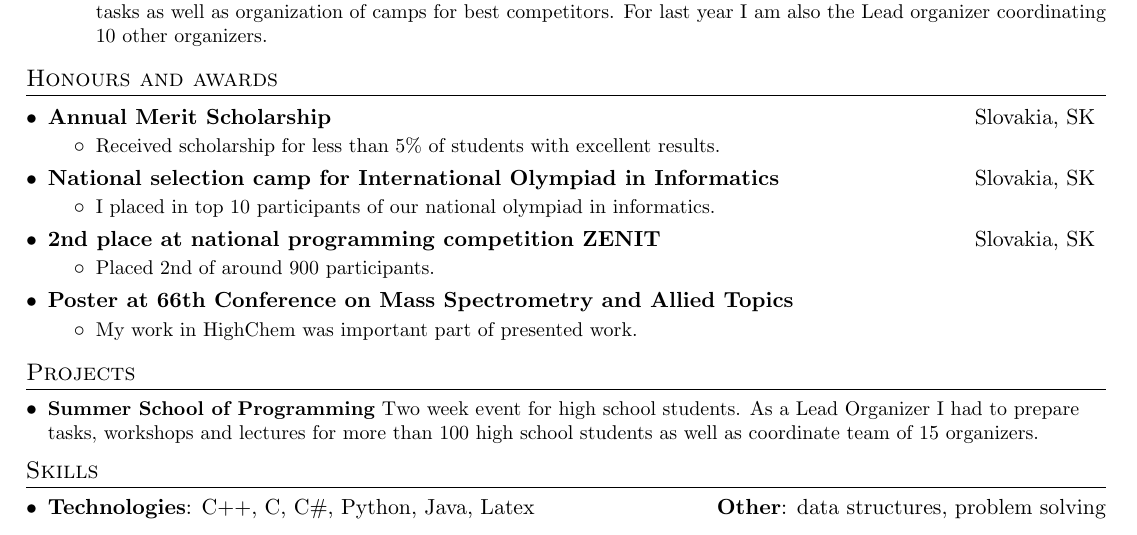
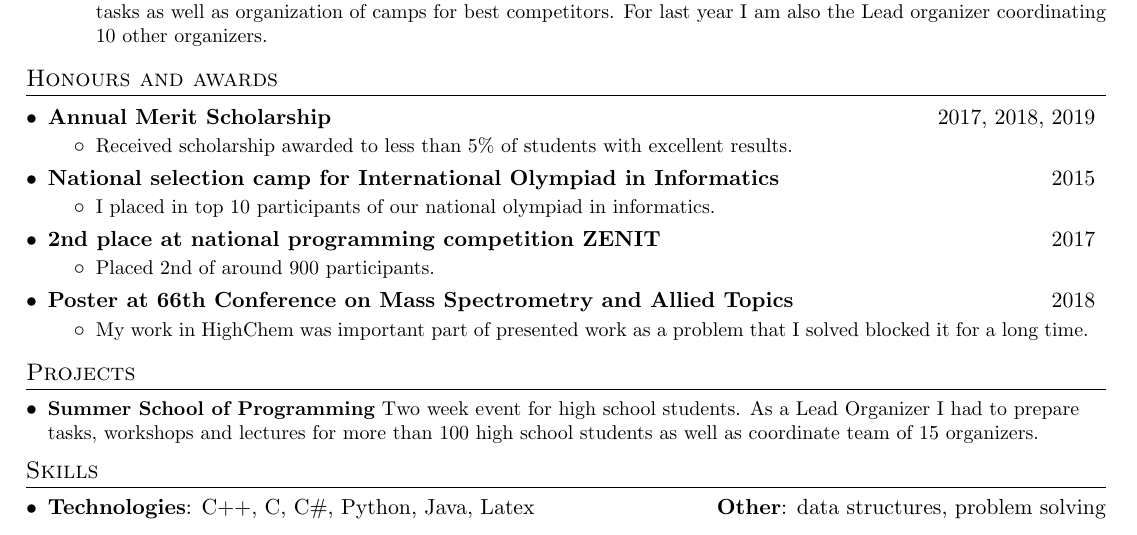
Before and after one commit to Aj0SK/cv, a LaTeX CV (resume.tex): part of the page, cut so that both start at the same text. Compiled offline with pdfLaTeX.

Commit message:
changes 2 - dates

```diff
--- a/resume.tex
+++ b/resume.tex
@@ -150,32 +150,32 @@
  \section{Honours and awards}
   \resumeSubHeadingListStart
     \resumeSubheadingMY
-      {Annual Merit Scholarship}{Slovakia, SK}
+      {Annual Merit Scholarship}{2017, 2018, 2019}
       {}{}
       \resumeItemListStart
         \resumeItem{}
-          {Received scholarship for less than 5\% of students with excellent results.}
+          {Received scholarship awarded to less than 5\% of students with excellent results.}
       \resumeItemListEnd
     \resumeSubheadingMY
-      {National selection camp for International Olympiad in Informatics}{Slovakia, SK}
+      {National selection camp for International Olympiad in Informatics}{2015}
       {}{}
       \resumeItemListStart
         \resumeItem{}
           {I placed in top 10 participants of our national olympiad in informatics.}
       \resumeItemListEnd
      \resumeSubheadingMY
-      {2nd place at national programming competition ZENIT}{Slovakia, SK}
+      {2nd place at national programming competition ZENIT}{2017}
       {}{}
       \resumeItemListStart
         \resumeItem{}
           {Placed 2nd of around 900 participants.}
       \resumeItemListEnd
       \resumeSubheadingMY
-      {Poster at 66th Conference on Mass Spectrometry and Allied Topics}{}
+      {Poster at 66th Conference on Mass Spectrometry and Allied Topics}{2018}
       {}{}
       \resumeItemListStart
         \resumeItem{}
-          {My work in HighChem was important part of presented work.}
+          {My work in HighChem was important part of presented work as a problem that I solved blocked it for a long time.}
       \resumeItemListEnd
 
   \resumeSubHeadingListEnd
```
